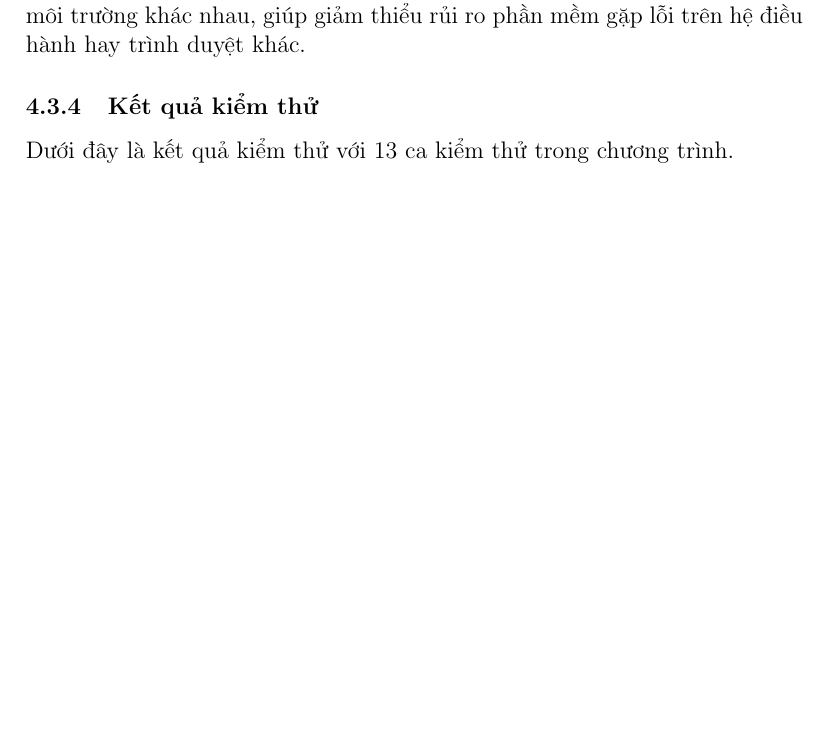
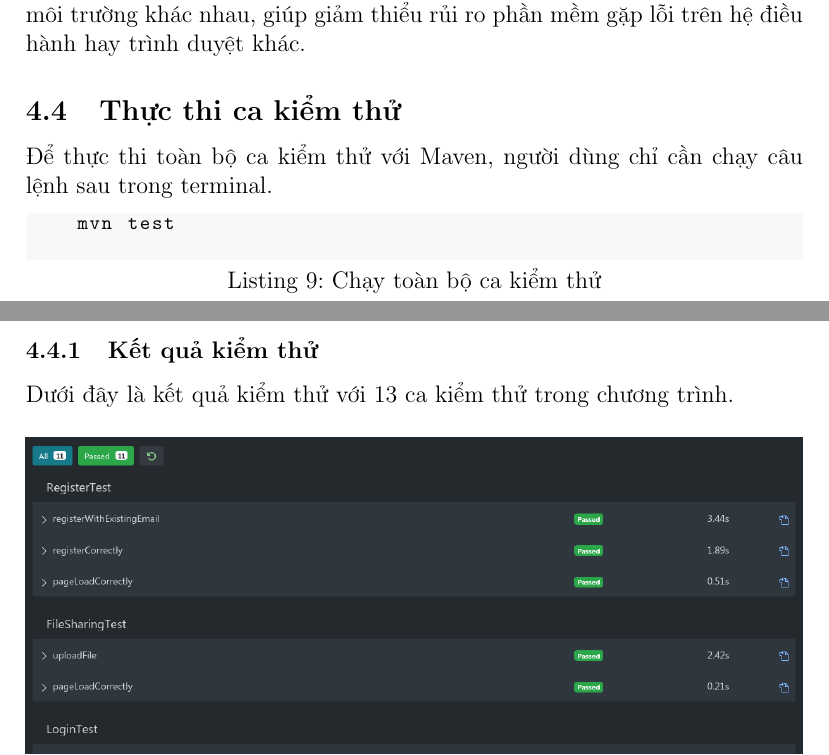
Before and after one commit to tuananhlai/qa_remind_clone, a LaTeX document (report/main.tex, which reads report/sections/section_4.tex): part of page 23 of 24 before the commit and two parts of pages 23 and 24 of 25 after it, the two joined at a grey line, cut so that both start at the same text, the shorter picture padded with empty space. Compiled offline with pdfLaTeX.

Commit message:
doc: reformat

```diff
--- a/report/main.tex
+++ b/report/main.tex
@@ -77,7 +77,8 @@
 
 % Create file reference.bib to add
 \addbibresource{./reference.bib}
-%\makeindex[intoc]
+% \bibliographystyle{ieee}
+\makeindex[intoc]
 %\makeglossaries
 %\loadglsentries{glossary}
 \graphicspath{ {./images/} {./../images}}
--- a/report/sections/section_4.tex
+++ b/report/sections/section_4.tex
@@ -211,6 +211,14 @@
 
 	Để có thể kiểm thử trên nhiều trình duyệt ở các phiên bản khác nhau, cũng như kiểm thử ứng dụng web trên các hệ điều hành khác, nhóm sử dụng công cụ Selenium Grid. Grid cho phép chúng ta thực thi ca kiểm thử trên nhiều môi trường khác nhau, giúp giảm thiểu rủi ro phần mềm gặp lỗi trên hệ điều hành hay trình duyệt khác.
 
+	\subsection{Thực thi ca kiểm thử}
+
+	Để thực thi toàn bộ ca kiểm thử với Maven, người dùng chỉ cần chạy câu lệnh sau trong terminal.
+
+	\begin{lstlisting}[caption=Chạy toàn bộ ca kiểm thử]
+		mvn test
+	\end{lstlisting}
+
 	\subsubsection{Kết quả kiểm thử}
 
 	Dưới đây là kết quả kiểm thử với 13 ca kiểm thử trong chương trình.
```
Also changed, not shown: report/sections/section_1.tex (+0 -6 lines), report/main.ind (added), report/main.pdf, report/main.tex (12 more changed lines), 8 other files.
